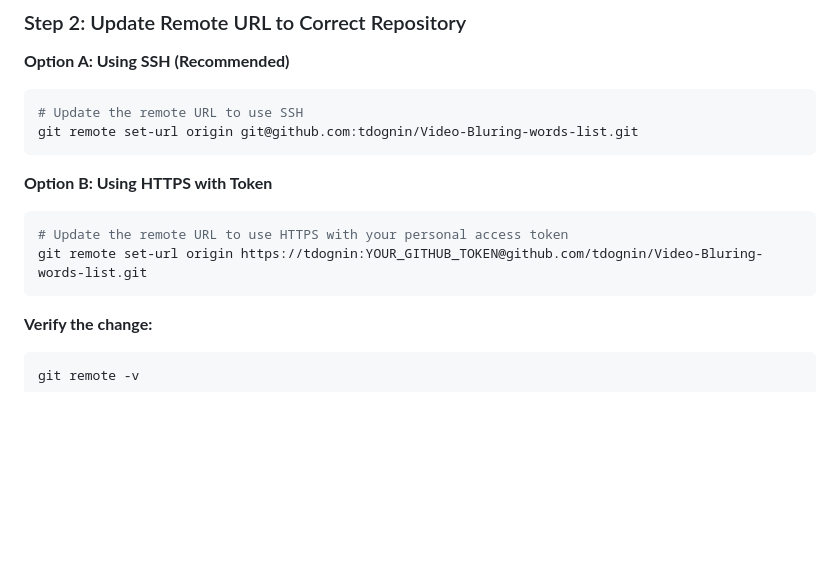
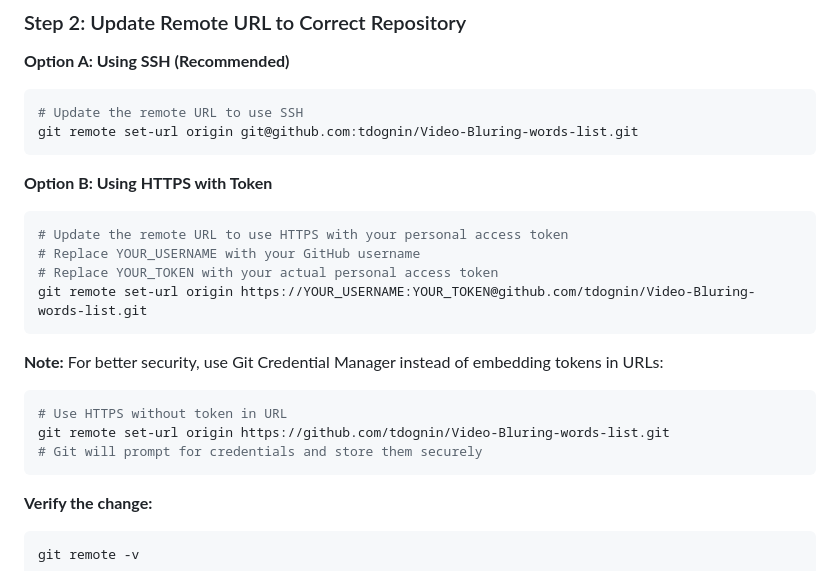
Before and after one commit to tdognin/Video-Bluring-words-list, a Markdown page: MyVideos project/GIT_SYNC_GUIDE.md, the part around the change. Drawn GitHub-style; blank space fills up the shorter version.

Commit message:
Security: Remove potential false positive Basic Auth pattern from documentation
- Replace specific username with generic placeholder
- Add security best practices for token management
- Fixes GitGuardian alert for Basic Auth String detection

````diff
--- a/MyVideos project/GIT_SYNC_GUIDE.md
+++ b/MyVideos project/GIT_SYNC_GUIDE.md
@@ -44,7 +44,16 @@ git remote set-url origin git@github.com:tdognin/Video-Bluring-words-list.git
 **Option B: Using HTTPS with Token**
 ```bash
 # Update the remote URL to use HTTPS with your personal access token
-git remote set-url origin https://tdognin:YOUR_GITHUB_TOKEN@github.com/tdognin/Video-Bluring-words-list.git
+# Replace YOUR_USERNAME with your GitHub username
+# Replace YOUR_TOKEN with your actual personal access token
+git remote set-url origin https://YOUR_USERNAME:YOUR_TOKEN@github.com/tdognin/Video-Bluring-words-list.git
+```
+
+**Note:** For better security, use Git Credential Manager instead of embedding tokens in URLs:
+```bash
+# Use HTTPS without token in URL
+git remote set-url origin https://github.com/tdognin/Video-Bluring-words-list.git
+# Git will prompt for credentials and store them securely
 ```
 
 **Verify the change:**
````
